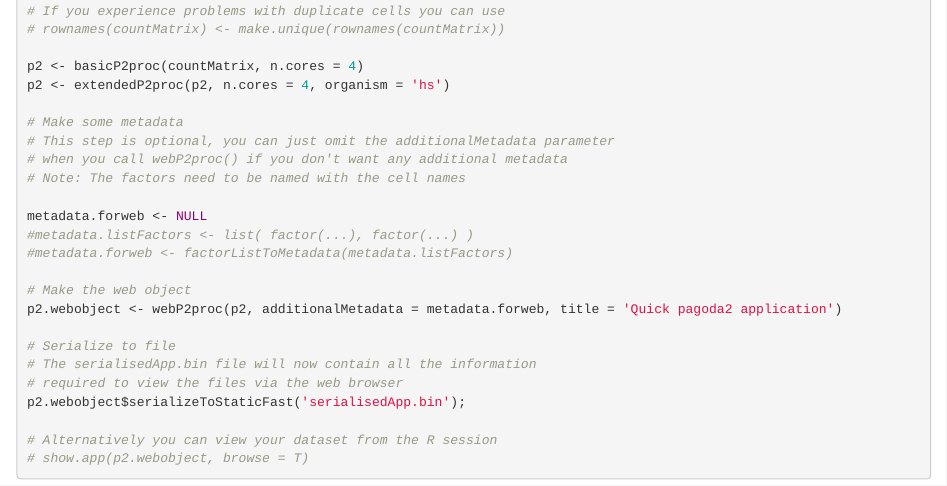
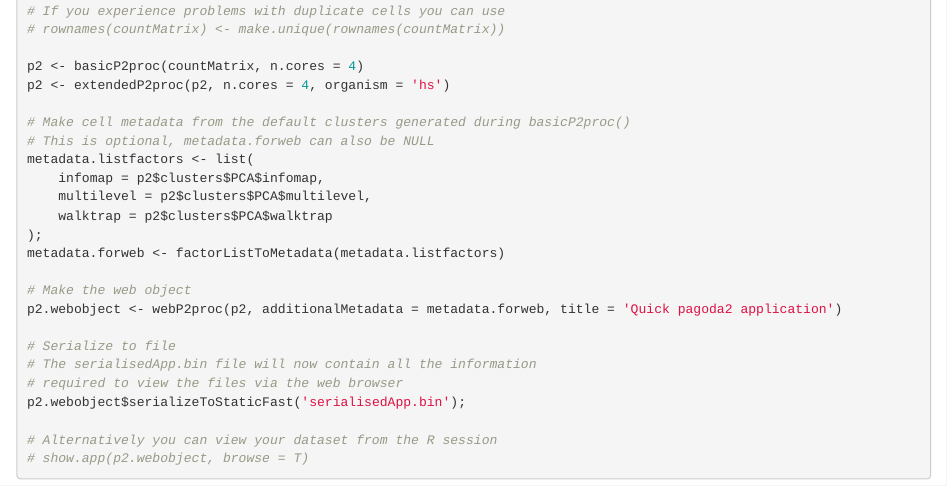
Before and after one commit to kharchenkolab/pagoda2, an R Markdown document (vignettes/p2.walkthrough.quick.Rmd): the page in a window 1100 px wide, from 400 px down. Rendered offline with R 4.5, knitr and Pandoc, with nearby package versions.

Commit message:
Update p2.walkthrough.quick.Rmd

```diff
--- a/vignettes/p2.walkthrough.quick.Rmd
+++ b/vignettes/p2.walkthrough.quick.Rmd
@@ -26,14 +26,14 @@ This currently only works for human datasets.
 p2 <- basicP2proc(countMatrix, n.cores = 4)
 p2 <- extendedP2proc(p2, n.cores = 4, organism = 'hs')
 
-# Make some metadata
-# This step is optional, you can just omit the additionalMetadata parameter
-# when you call webP2proc() if you don't want any additional metadata
-# Note: The factors need to be named with the cell names
-
-metadata.forweb <- NULL
-#metadata.listFactors <- list( factor(...), factor(...) )
-#metadata.forweb <- factorListToMetadata(metadata.listFactors)
+# Make cell metadata from the default clusters generated during basicP2proc()
+# This is optional, metadata.forweb can also be NULL
+metadata.listfactors <- list(
+    infomap = p2$clusters$PCA$infomap,
+    multilevel = p2$clusters$PCA$multilevel,
+    walktrap = p2$clusters$PCA$walktrap
+);
+metadata.forweb <- factorListToMetadata(metadata.listfactors)
 
 # Make the web object
 p2.webobject <- webP2proc(p2, additionalMetadata = metadata.forweb, title = 'Quick pagoda2 application')
```
